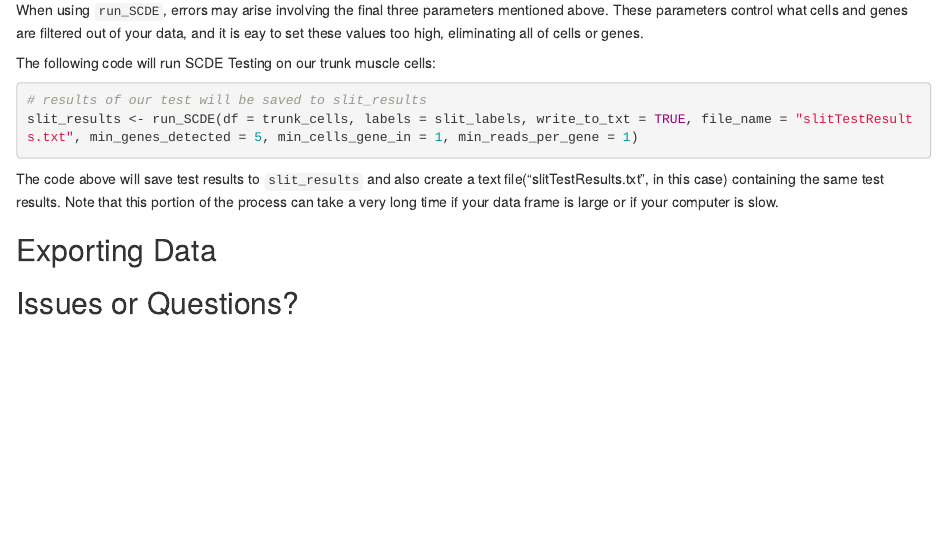
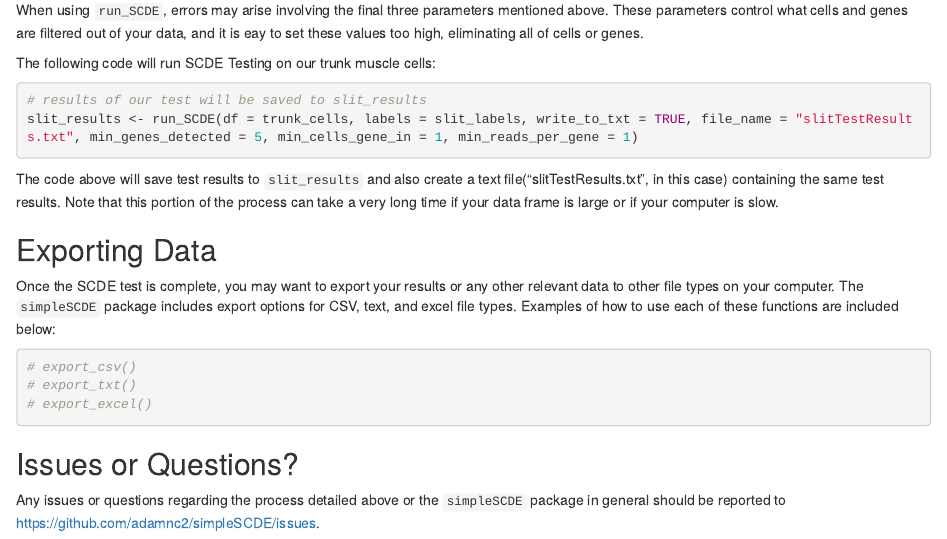
Before and after one commit to adamclemmitt/simpleSCDE, an R Markdown document (vignettes/overview-vignette.Rmd): the page in a window 1100 px wide, from 1990 px down. Rendered offline with R 4.5, knitr and Pandoc, with nearby package versions.

Commit message:
Updated instructional vignette

````diff
--- a/vignettes/overview-vignette.Rmd
+++ b/vignettes/overview-vignette.Rmd
@@ -119,6 +119,15 @@ The code above will save test results to `slit_results` and also create a text f
 Exporting Data
 --------------
 
+Once the SCDE test is complete, you may want to export your results or any other relevant data to other file types on your computer. The `simpleSCDE` package includes export options for CSV, text, and excel file types. Examples of how to use each of these functions are included below:
+
+```r
+# export_csv()
+# export_txt()
+# export_excel()
+```
 
 Issues or Questions?
 --------------------
+
+Any issues or questions regarding the process detailed above or the `simpleSCDE` package in general should be reported to https://github.com/adamnc2/simpleSCDE/issues.
````
